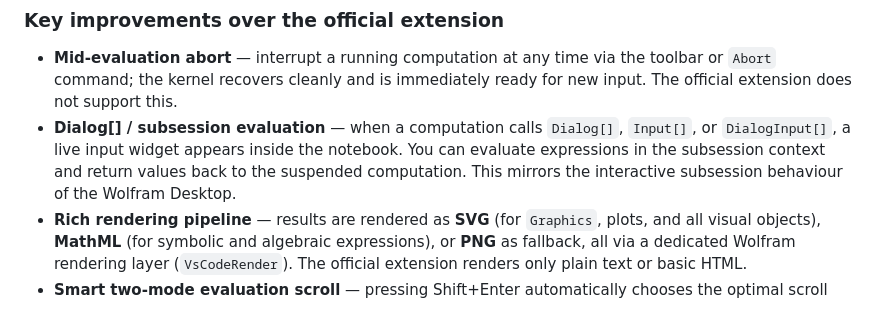
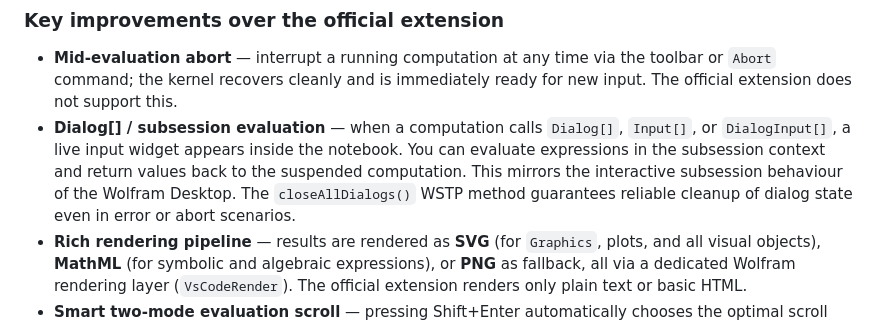
Before and after one commit to vanbaalon/wolfbook, a Markdown page: README.md, the part around the change. Rendered like a GitHub page.

Commit message:
docs: mention closeAllDialogs() in Dialog subsession feature

```diff
--- a/README.md
+++ b/README.md
@@ -16,7 +16,7 @@
 ### Key improvements over the official extension
 
 - **Mid-evaluation abort** — interrupt a running computation at any time via the toolbar or `Abort` command; the kernel recovers cleanly and is immediately ready for new input. The official extension does not support this.
-- **Dialog[] / subsession evaluation** — when a computation calls `Dialog[]`, `Input[]`, or `DialogInput[]`, a live input widget appears inside the notebook. You can evaluate expressions in the subsession context and return values back to the suspended computation. This mirrors the interactive subsession behaviour of the Wolfram Desktop.
+- **Dialog[] / subsession evaluation** — when a computation calls `Dialog[]`, `Input[]`, or `DialogInput[]`, a live input widget appears inside the notebook. You can evaluate expressions in the subsession context and return values back to the suspended computation. This mirrors the interactive subsession behaviour of the Wolfram Desktop. The `closeAllDialogs()` WSTP method guarantees reliable cleanup of dialog state even in error or abort scenarios.
 - **Rich rendering pipeline** — results are rendered as **SVG** (for `Graphics`, plots, and all visual objects), **MathML** (for symbolic and algebraic expressions), or **PNG** as fallback, all via a dedicated Wolfram rendering layer (`VsCodeRender`). The official extension renders only plain text or basic HTML.
 - **Smart two-mode evaluation scroll** — pressing Shift+Enter automatically chooses the optimal scroll behaviour depending on whether the cell was edited:
   - **Advance mode** (unchanged cell) — the evaluated cell scrolls to the top of the viewport the moment you press Shift+Enter, before output arrives. Output fills in below without any further viewport jump. Focus advances to the next cell so you can keep evaluating.
```
